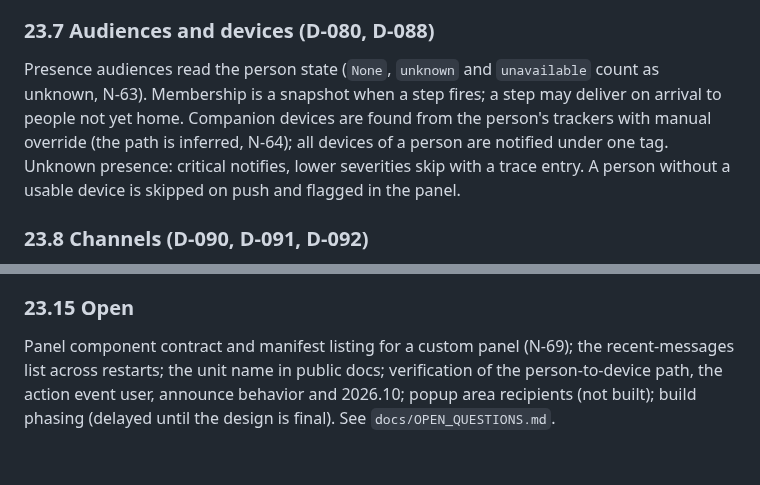
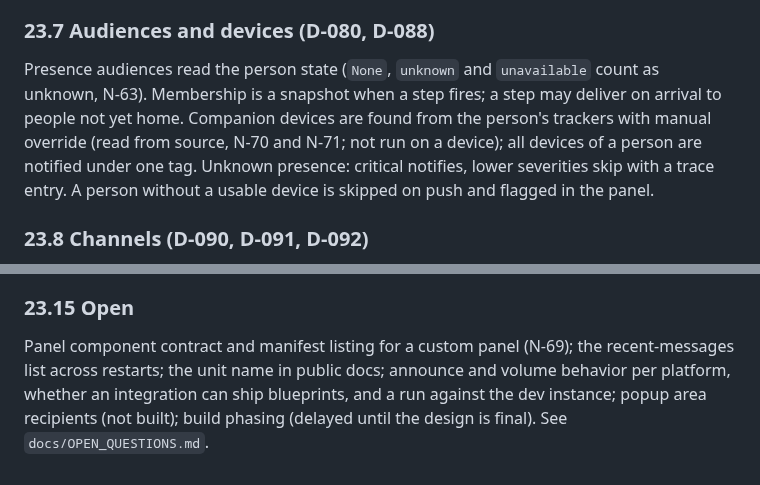
Before and after one commit to Seyphaton/ha-heads-up, a Markdown page: docs/DESIGN.md, 2 parts joined by grey strips. Rendered like a GitHub page.

Commit message:
Hub design: verified person-to-device path, action event context and 2026.10.4 facts (N-70 to N-74)
Co-Authored-By: Claude Sonnet 5.5 <noreply@anthropic.com>

```diff
--- a/docs/DESIGN.md
+++ b/docs/DESIGN.md
@@ -613,7 +613,7 @@ policy:
 - The lifecycle condition ending the message clears every channel and cancels all policies for it.
 
 ### 23.7 Audiences and devices (D-080, D-088)
-Presence audiences read the person state (`None`, `unknown` and `unavailable` count as unknown, N-63). Membership is a snapshot when a step fires; a step may deliver on arrival to people not yet home. Companion devices are found from the person's trackers with manual override (the path is inferred, N-64); all devices of a person are notified under one tag. Unknown presence: critical notifies, lower severities skip with a trace entry. A person without a usable device is skipped on push and flagged in the panel.
+Presence audiences read the person state (`None`, `unknown` and `unavailable` count as unknown, N-63). Membership is a snapshot when a step fires; a step may deliver on arrival to people not yet home. Companion devices are found from the person's trackers with manual override (read from source, N-70 and N-71; not run on a device); all devices of a person are notified under one tag. Unknown presence: critical notifies, lower severities skip with a trace entry. A person without a usable device is skipped on push and flagged in the panel.
 
 ### 23.8 Channels (D-090, D-091, D-092)
 - Push: legacy `notify.mobile_app_*` services only (N-61); tag `hu-<install token>-<message id>`; clear with `clear_notification`; severity maps to passive, normal, time-sensitive (iOS critical is a policy opt-in); buttons are the message's own, then Dismiss and Snooze when allowed, and Acknowledge when an escalation or reminder policy applies; button ids `hu:<message>:<recipient>:<action>`; Snooze uses the first snooze option; swiping a push away changes nothing.
@@ -649,4 +649,4 @@ A separate integration consuming events (events lack recipients and silent trans
 - Quiet hours "quiet": push passive without sound, speech skipped, popup as a corner card.
 
 ### 23.15 Open
-Panel component contract and manifest listing for a custom panel (N-69); the recent-messages list across restarts; the unit name in public docs; verification of the person-to-device path, the action event user, announce behavior and 2026.10; popup area recipients (not built); build phasing (delayed until the design is final). See `docs/OPEN_QUESTIONS.md`.
+Panel component contract and manifest listing for a custom panel (N-69); the recent-messages list across restarts; the unit name in public docs; announce and volume behavior per platform, whether an integration can ship blueprints, and a run against the dev instance; popup area recipients (not built); build phasing (delayed until the design is final). See `docs/OPEN_QUESTIONS.md`.
```
Also changed, not shown: docs/OPEN_QUESTIONS.md (+1 -0 lines), docs/dev/HA_API_NOTES.md (+6 -1 lines).
